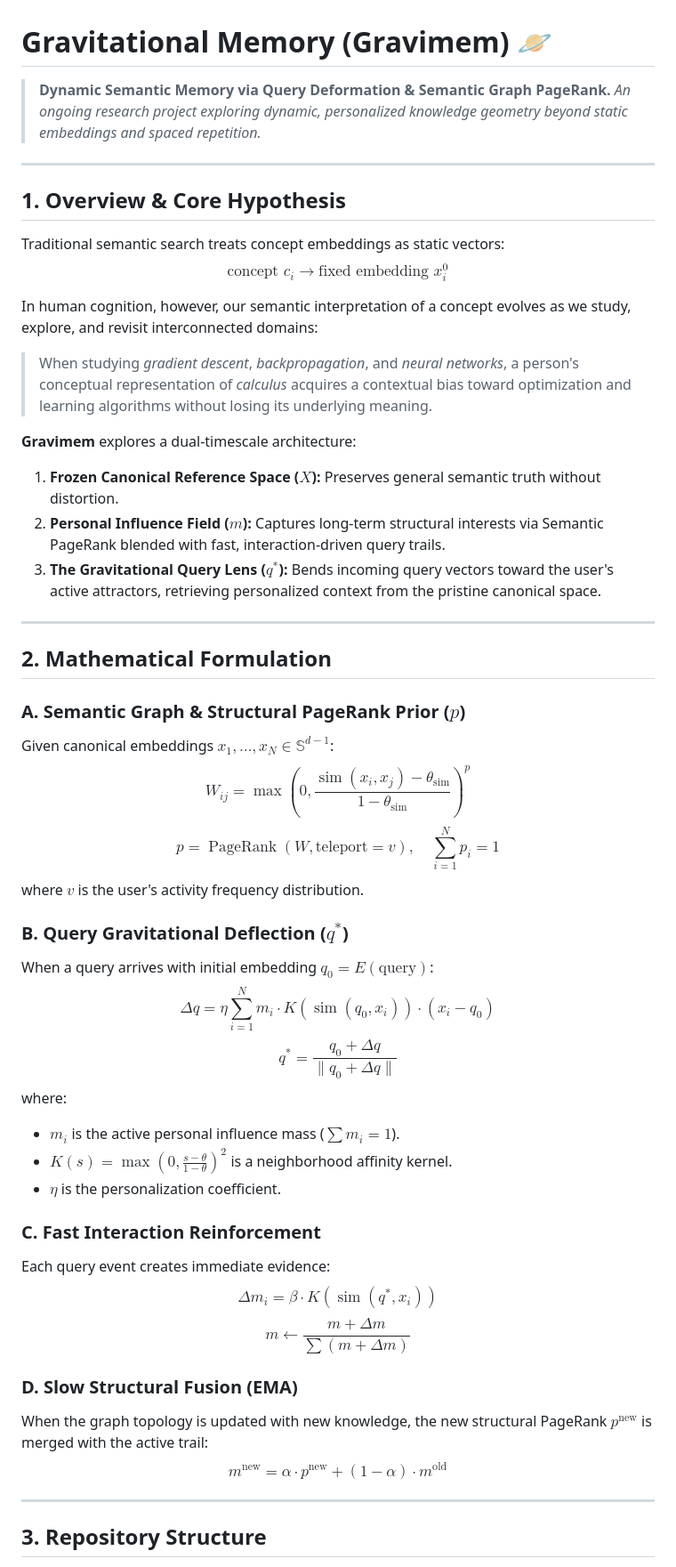
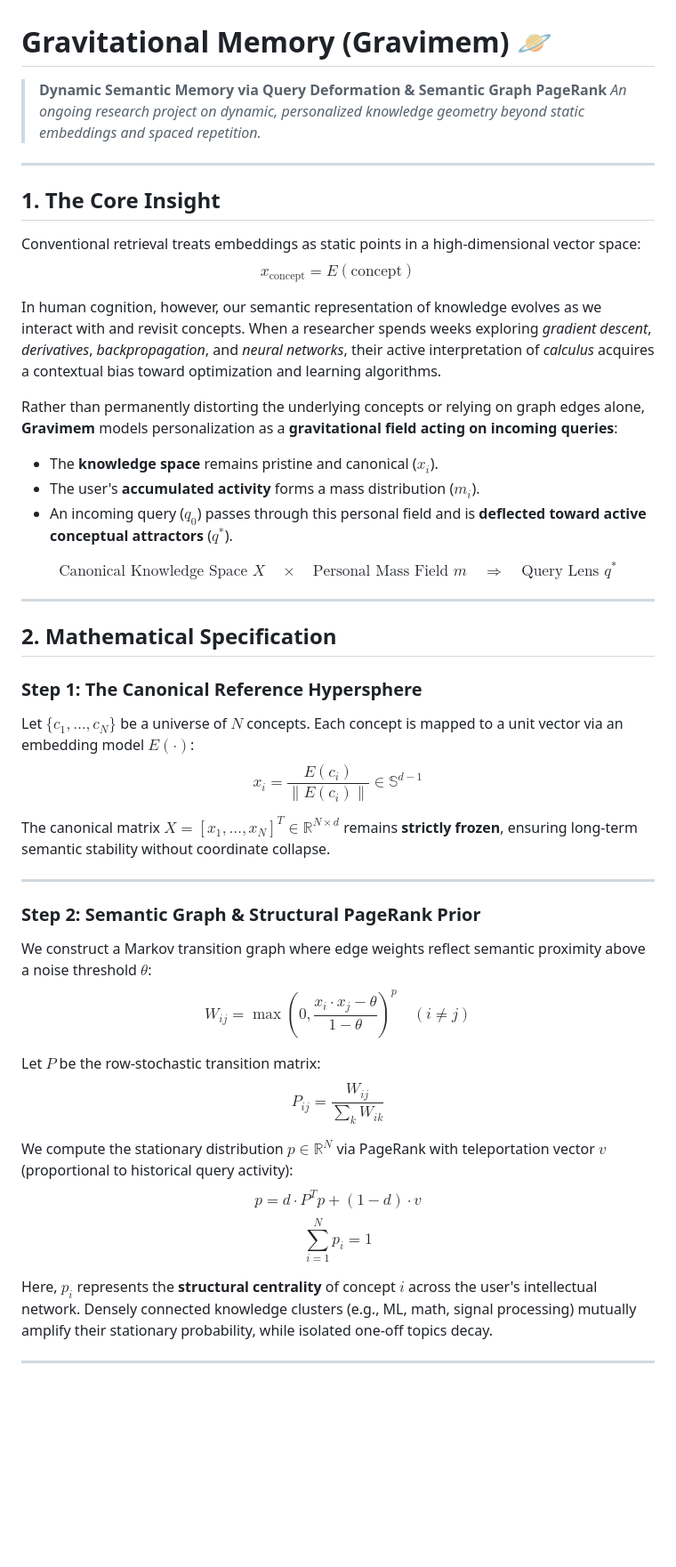
Before and after one commit to becabytess/Markov-chain-attention-transformer, a Markdown page: README.md, the part around one of its changes. Shown at 89% size. GitHub-like rendering; blank space fills up the shorter version.

```diff
--- a/README.md
+++ b/README.md
@@ -1,51 +1,49 @@
 # Gravitational Memory (Gravimem) 🪐
 
-> **Dynamic Semantic Memory via Query Deformation & Semantic Graph PageRank.**
-> *An ongoing research project exploring dynamic, personalized knowledge geometry beyond static embeddings and spaced repetition.*
+> **Dynamic Semantic Memory via Query Deformation & Semantic Graph PageRank**
+> *An ongoing research project on dynamic, personalized knowledge geometry beyond static embeddings and spaced repetition.*
 
 ---
 
-## 1. Overview & Core Hypothesis
+## 1. The Core Insight
 
-Traditional semantic search treats concept embeddings as static vectors:
-$$\text{concept } c_i \longrightarrow \text{fixed embedding } x_i^0$$
+Conventional retrieval treats embeddings as static points in a high-dimensional vector space:
+$$x_{\text{concept}} = E(\text{concept})$$
 
-In human cognition, however, our semantic interpretation of a concept evolves as we study, explore, and revisit interconnected domains:
-> When studying *gradient descent*, *backpropagation*, and *neural networks*, a person's conceptual representation of *calculus* acquires a contextual bias toward optimization and learning algorithms without losing its underlying meaning.
+In human cognition, however, our semantic representation of knowledge evolves as we interact with and revisit concepts. When a researcher spends weeks exploring *gradient descent*, *derivatives*, *backpropagation*, and *neural networks*, their active interpretation of *calculus* acquires a contextual bias toward optimization and learning algorithms.
 
-**Gravimem** explores a dual-timescale architecture:
-1. **Frozen Canonical Reference Space ($X$):** Preserves general semantic truth without distortion.
-2. **Personal Influence Field ($m$):** Captures long-term structural interests via Semantic PageRank blended with fast, interaction-driven query trails.
-3. **The Gravitational Query Lens ($q^*$):** Bends incoming query vectors toward the user's active attractors, retrieving personalized context from the pristine canonical space.
+Rather than permanently distorting the underlying concepts or relying on graph edges alone, **Gravimem** models personalization as a **gravitational field acting on incoming queries**:
+
+* The **knowledge space** remains pristine and canonical ($x_i$).
+* The user's **accumulated activity** forms a mass distribution ($m_i$).
+* An incoming query ($q_0$) passes through this personal field and is **deflected toward active conceptual attractors** ($q^*$).
+
+$$\boxed{\text{Canonical Knowledge Space } X \quad \times \quad \text{Personal Mass Field } m \quad \Longrightarrow \quad \text{Query Lens } q^*}$$
 
 ---
 
-## 2. Mathematical Formulation
+## 2. Mathematical Specification
 
-### A. Semantic Graph & Structural PageRank Prior ($p$)
-Given canonical embeddings $x_1, \dots, x_N \in \mathbb{S}^{d-1}$:
-$$W_{ij} = \max\left(0, \frac{\operatorname{sim}(x_i, x_j) - \theta_{\text{sim}}}{1 - \theta_{\text{sim}}}\right)^p$$
-$$p = \operatorname{PageRank}(W, \text{teleport}=v), \quad \sum_{i=1}^N p_i = 1$$
-where $v$ is the user's activity frequency distribution.
+### Step 1: The Canonical Reference Hypersphere
+Let $\{c_1, \dots, c_N\}$ be a universe of $N$ concepts. Each concept is mapped to a unit vector via an embedding model $E(\cdot)$:
+$$x_i = \frac{E(c_i)}{\|E(c_i)\|} \in \mathbb{S}^{d-1}$$
 
-### B. Query Gravitational Deflection ($q^*$)
-When a query arrives with initial embedding $q_0 = E(\text{query})$:
-$$\Delta q = \eta \sum_{i=1}^N m_i \cdot K\left(\operatorname{sim}(q_0, x_i)\right) \cdot (x_i - q_0)$$
-$$q^* = \frac{q_0 + \Delta q}{\|q_0 + \Delta q\|}$$
-where:
-* $m_i$ is the active personal influence mass ($\sum m_i = 1$).
-* $K(s) = \max\left(0, \frac{s - \theta}{1 - \theta}\right)^2$ is a neighborhood affinity kernel.
-* $\eta$ is the personalization coefficient.
-
-### C. Fast Interaction Reinforcement
-Each query event creates immediate evidence:
-$$\Delta m_i = \beta \cdot K\left(\operatorname{sim}(q^*, x_i)\right)$$
-$$m \leftarrow \frac{m + \Delta m}{\sum (m + \Delta m)}$$
-
-### D. Slow Structural Fusion (EMA)
-When the graph topology is updated with new knowledge, the new structural PageRank $p^{\text{new}}$ is merged with the active trail:
-$$m^{\text{new}} = \alpha \cdot p^{\text{new}} + (1 - \alpha) \cdot m^{\text{old}}$$
+The canonical matrix $X = [x_1, \dots, x_N]^T \in \mathbb{R}^{N \times d}$ remains **strictly frozen**, ensuring long-term semantic stability without coordinate collapse.
 
 ---
 
-## 3. Repository Structure
+### Step 2: Semantic Graph & Structural PageRank Prior
+We construct a Markov transition graph where edge weights reflect semantic proximity above a noise threshold $\theta$:
+$$W_{ij} = \max\left(0, \frac{x_i \cdot x_j - \theta}{1 - \theta}\right)^p \quad (i \neq j)$$
+
+Let $P$ be the row-stochastic transition matrix:
+$$P_{ij} = \frac{W_{ij}}{\sum_k W_{ik}}$$
+
+We compute the stationary distribution $p \in \mathbb{R}^N$ via PageRank with teleportation vector $v$ (proportional to historical query activity):
+$$p = d \cdot P^T p + (1 - d) \cdot v$$
+$$\sum_{i=1}^N p_i = 1$$
+
+Here, $p_i$ represents the **structural centrality** of concept $i$ across the user's intellectual network. Densely connected knowledge clusters (e.g., ML, math, signal processing) mutually amplify their stationary probability, while isolated one-off topics decay.
+
+---
+
```
Also changed, not shown: other parts of README.md (+80 -52 lines).
